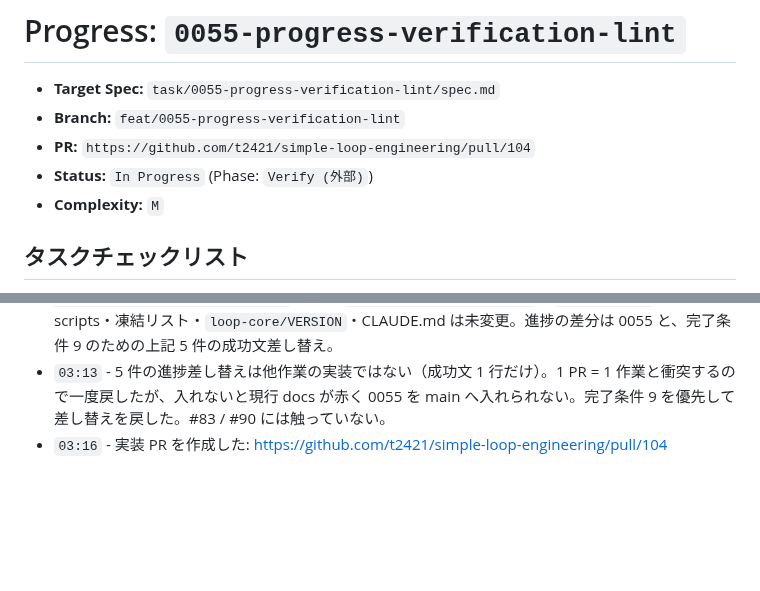
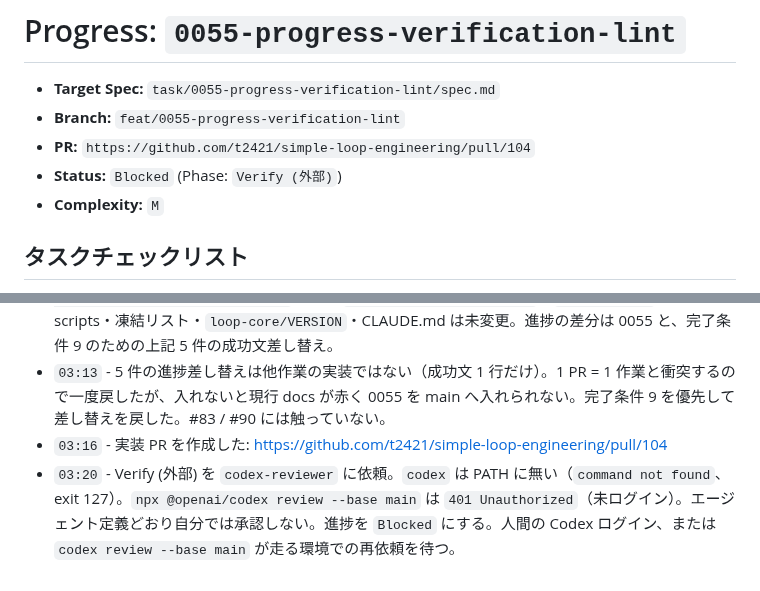
Before and after one commit to t2421/simple-loop-engineering, a Markdown page: task/0055-progress-verification-lint/progress.md, 2 parts joined by grey strips. Rendered like a GitHub page; blank space fills up the shorter version.

Commit message:
docs: block 0055 on missing Codex login for review
Co-authored-by: Taiga Kiyotaki <t2421@users.noreply.github.com>

```diff
--- a/task/0055-progress-verification-lint/progress.md
+++ b/task/0055-progress-verification-lint/progress.md
@@ -3,7 +3,7 @@
 - **Target Spec:** `task/0055-progress-verification-lint/spec.md`
 - **Branch:** `feat/0055-progress-verification-lint`
 - **PR:** `https://github.com/t2421/simple-loop-engineering/pull/104`
-- **Status:** `In Progress` (Phase: `Verify (外部)`)
+- **Status:** `Blocked` (Phase: `Verify (外部)`)
 - **Complexity:** `M`
 
 ## タスクチェックリスト
@@ -29,3 +29,4 @@
 - `03:11` - `npm run ci` は終了コード 0（lint / lint:docs / test:unit）。全件集計行はここに貼らない。`git diff main` の実装側は `loop-core/ledger/lint-docs.mjs` と新規 `tests/lint-docs-progress-verification.test.mjs`。既存 `tests/lint-docs.test.mjs`・`package.json` の scripts・凍結リスト・`loop-core/VERSION`・CLAUDE.md は未変更。進捗の差分は 0055 と、完了条件 9 のための上記 5 件の成功文差し替え。
 - `03:13` - 5 件の進捗差し替えは他作業の実装ではない（成功文 1 行だけ）。1 PR = 1 作業と衝突するので一度戻したが、入れないと現行 docs が赤く 0055 を main へ入れられない。完了条件 9 を優先して差し替えを戻した。#83 / #90 には触っていない。
 - `03:16` - 実装 PR を作成した: https://github.com/t2421/simple-loop-engineering/pull/104
+- `03:20` - Verify (外部) を `codex-reviewer` に依頼。`codex` は PATH に無い（`command not found`、exit 127）。`npx @openai/codex review --base main` は `401 Unauthorized`（未ログイン）。エージェント定義どおり自分では承認しない。進捗を `Blocked` にする。人間の Codex ログイン、または `codex review --base main` が走る環境での再依頼を待つ。
```
